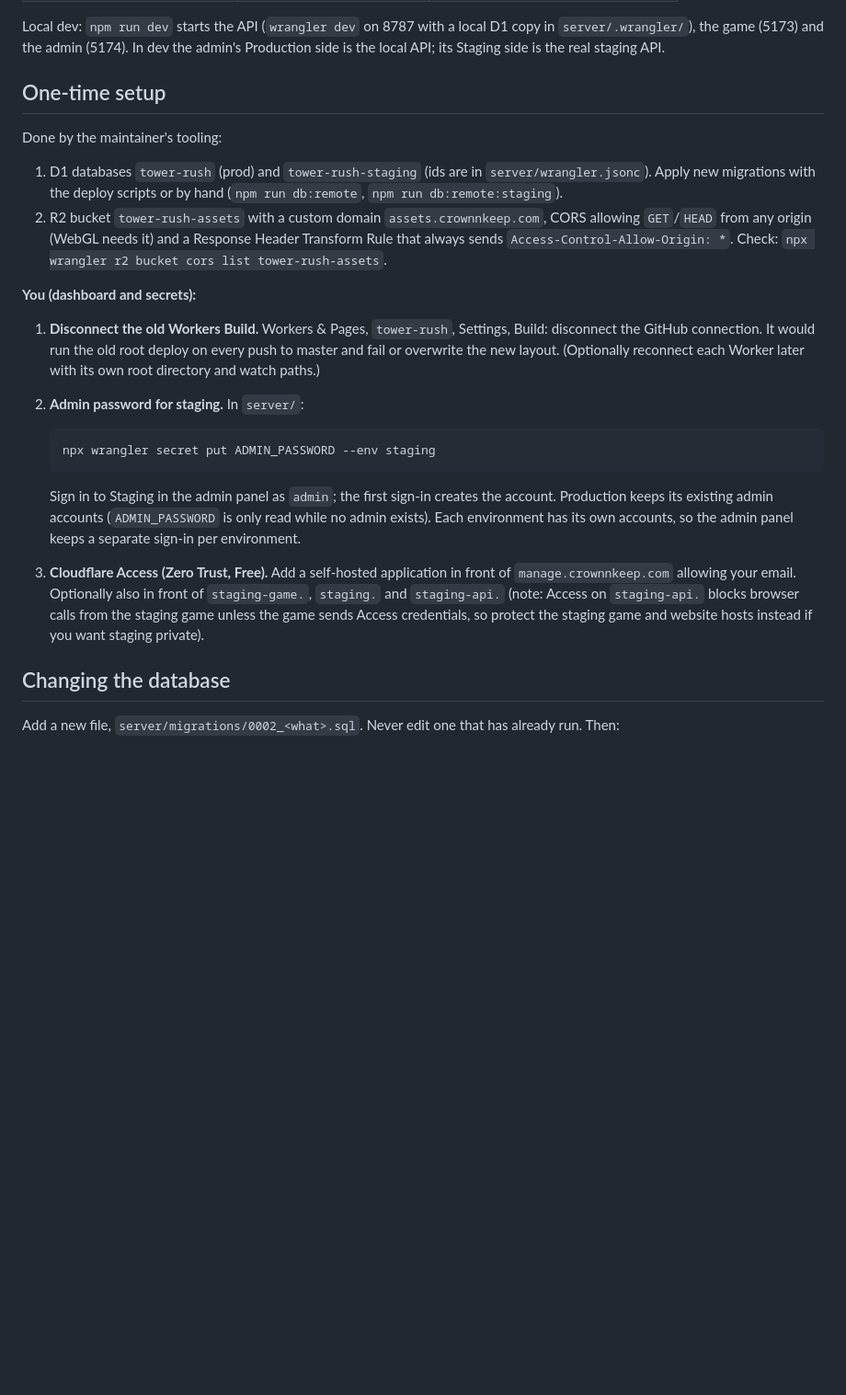
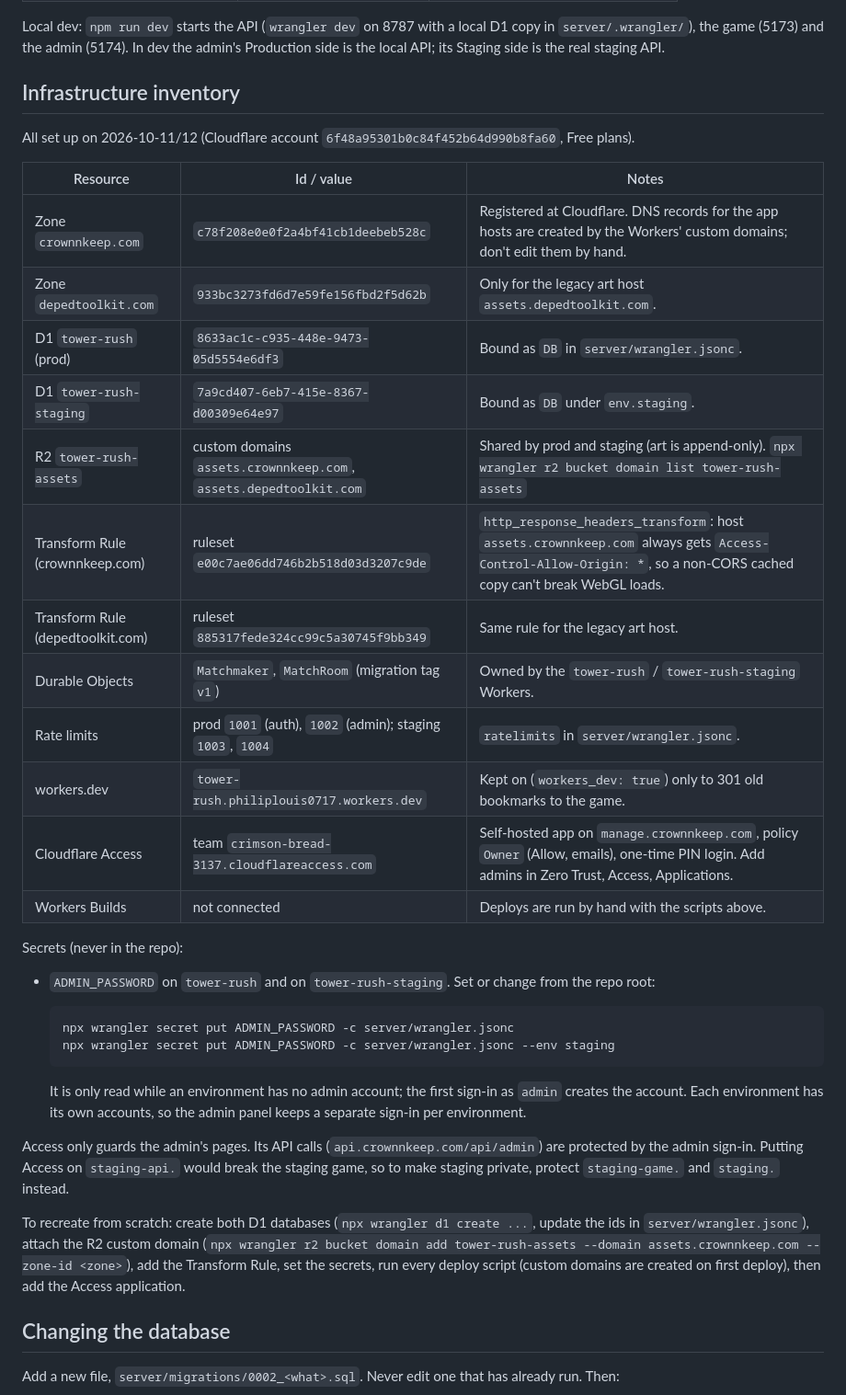
Before and after one commit to SudoCrazyDev/tower-rush, a Markdown page: DEPLOY.md, the part around the change. Shown at 92% size. Drawn GitHub-style; blank space fills up the shorter version.

Commit message:
docs: infrastructure inventory in DEPLOY.md (ids, rules, Access, secrets)
Co-Authored-By: Claude Opus 5.5 <noreply@anthropic.com>

```diff
--- a/DEPLOY.md
+++ b/DEPLOY.md
@@ -54,35 +54,44 @@ Local dev: `npm run dev` starts the API (`wrangler dev` on 8787 with a local D1
 `server/.wrangler/`), the game (5173) and the admin (5174). In dev the admin's Production
 side is the local API; its Staging side is the real staging API.
 
-## One-time setup
+## Infrastructure inventory
 
-Done by the maintainer's tooling:
-1. D1 databases `tower-rush` (prod) and `tower-rush-staging` (ids are in
-   `server/wrangler.jsonc`). Apply new migrations with the deploy scripts or by hand
-   (`npm run db:remote`, `npm run db:remote:staging`).
-2. R2 bucket `tower-rush-assets` with a custom domain `assets.crownnkeep.com`, CORS allowing
-   `GET`/`HEAD` from any origin (WebGL needs it) and a Response Header Transform Rule that
-   always sends `Access-Control-Allow-Origin: *`. Check:
-   `npx wrangler r2 bucket cors list tower-rush-assets`.
+All set up on 2026-10-11/12 (Cloudflare account `6f48a95301b0c84f452b64d990b8fa60`, Free plans).
 
-**You (dashboard and secrets):**
-1. **Disconnect the old Workers Build.** Workers & Pages, `tower-rush`, Settings, Build:
-   disconnect the GitHub connection. It would run the old root deploy on every push to
-   master and fail or overwrite the new layout. (Optionally reconnect each Worker later with
-   its own root directory and watch paths.)
-2. **Admin password for staging.** In `server/`:
+| Resource | Id / value | Notes |
+|---|---|---|
+| Zone `crownnkeep.com` | `c78f208e0e0f2a4bf41cb1deebeb528c` | Registered at Cloudflare. DNS records for the app hosts are created by the Workers' custom domains; don't edit them by hand. |
+| Zone `depedtoolkit.com` | `933bc3273fd6d7e59fe156fbd2f5d62b` | Only for the legacy art host `assets.depedtoolkit.com`. |
+| D1 `tower-rush` (prod) | `8633ac1c-c935-448e-9473-05d5554e6df3` | Bound as `DB` in `server/wrangler.jsonc`. |
+| D1 `tower-rush-staging` | `7a9cd407-6eb7-415e-8367-d00309e64e97` | Bound as `DB` under `env.staging`. |
+| R2 `tower-rush-assets` | custom domains `assets.crownnkeep.com`, `assets.depedtoolkit.com` | Shared by prod and staging (art is append-only). `npx wrangler r2 bucket domain list tower-rush-assets` |
+| Transform Rule (crownnkeep.com) | ruleset `e00c7ae06dd746b2b518d03d3207c9de` | `http_response_headers_transform`: host `assets.crownnkeep.com` always gets `Access-Control-Allow-Origin: *`, so a non-CORS cached copy can't break WebGL loads. |
+| Transform Rule (depedtoolkit.com) | ruleset `885317fede324cc99c5a30745f9bb349` | Same rule for the legacy art host. |
+| Durable Objects | `Matchmaker`, `MatchRoom` (migration tag `v1`) | Owned by the `tower-rush` / `tower-rush-staging` Workers. |
+| Rate limits | prod `1001` (auth), `1002` (admin); staging `1003`, `1004` | `ratelimits` in `server/wrangler.jsonc`. |
+| workers.dev | `tower-rush.philiplouis0717.workers.dev` | Kept on (`workers_dev: true`) only to 301 old bookmarks to the game. |
+| Cloudflare Access | team `crimson-bread-3137.cloudflareaccess.com` | Self-hosted app on `manage.crownnkeep.com`, policy `Owner` (Allow, emails), one-time PIN login. Add admins in Zero Trust, Access, Applications. |
+| Workers Builds | not connected | Deploys are run by hand with the scripts above. |
 
-       npx wrangler secret put ADMIN_PASSWORD --env staging
+Secrets (never in the repo):
+- `ADMIN_PASSWORD` on `tower-rush` and on `tower-rush-staging`. Set or change from the repo root:
 
-   Sign in to Staging in the admin panel as `admin`; the first sign-in creates the account.
-   Production keeps its existing admin accounts (`ADMIN_PASSWORD` is only read while no admin
-   exists). Each environment has its own accounts, so the admin panel keeps a separate
-   sign-in per environment.
-3. **Cloudflare Access (Zero Trust, Free).** Add a self-hosted application in front of
-   `manage.crownnkeep.com` allowing your email. Optionally also in front of
-   `staging-game.`, `staging.` and `staging-api.` (note: Access on `staging-api.` blocks
-   browser calls from the staging game unless the game sends Access credentials, so protect
-   the staging game and website hosts instead if you want staging private).
+      npx wrangler secret put ADMIN_PASSWORD -c server/wrangler.jsonc
+      npx wrangler secret put ADMIN_PASSWORD -c server/wrangler.jsonc --env staging
+
+  It is only read while an environment has no admin account; the first sign-in as `admin`
+  creates the account. Each environment has its own accounts, so the admin panel keeps a
+  separate sign-in per environment.
+
+Access only guards the admin's pages. Its API calls (`api.crownnkeep.com/api/admin`) are
+protected by the admin sign-in. Putting Access on `staging-api.` would break the staging game,
+so to make staging private, protect `staging-game.` and `staging.` instead.
+
+To recreate from scratch: create both D1 databases (`npx wrangler d1 create ...`, update the
+ids in `server/wrangler.jsonc`), attach the R2 custom domain
+(`npx wrangler r2 bucket domain add tower-rush-assets --domain assets.crownnkeep.com --zone-id <zone>`),
+add the Transform Rule, set the secrets, run every deploy script (custom domains are created on
+first deploy), then add the Access application.
 
 ## Changing the database
 
```
